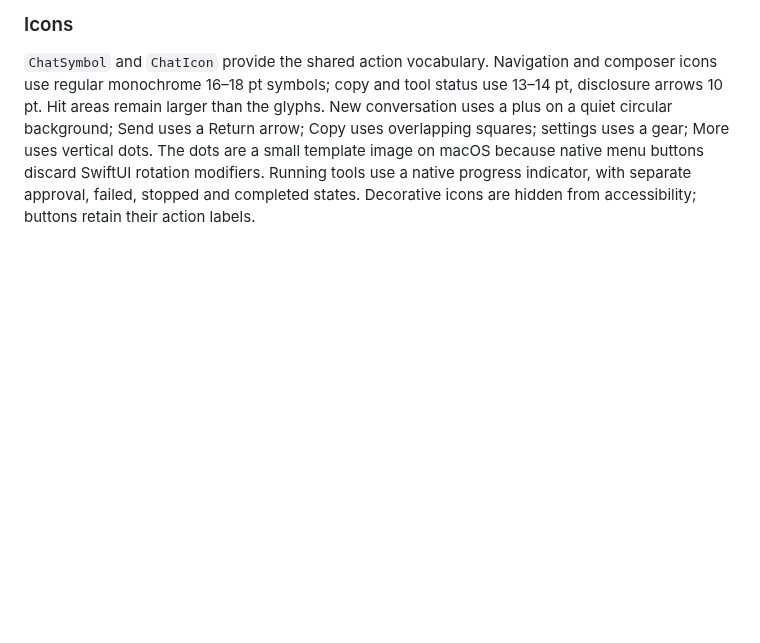
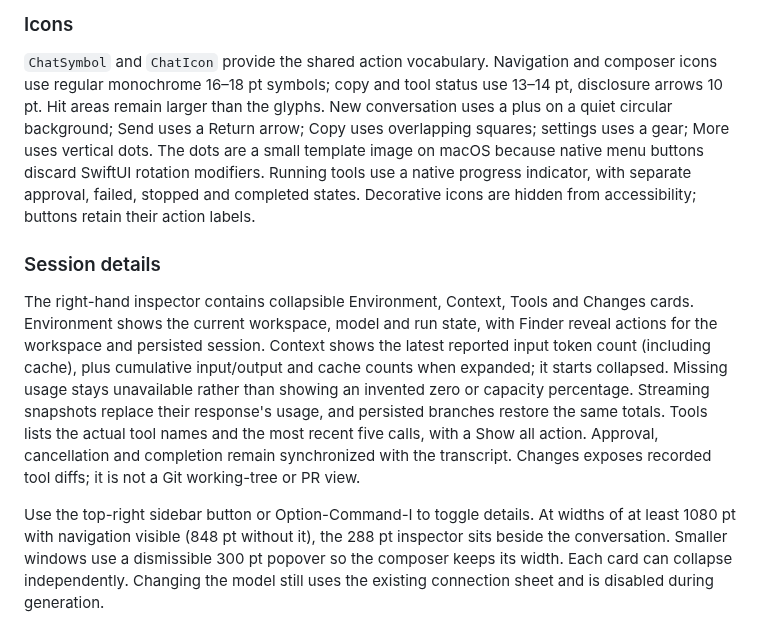
Before and after one commit to chenqing/pi-swfit, a Markdown page: Docs/UI.md, the part around the change. Rendered like a GitHub page; blank space fills up the shorter version.

```diff
--- a/Docs/UI.md
+++ b/Docs/UI.md
@@ -99,3 +99,10 @@ The composer keeps a 12 pt gap from the transcript and a smaller 11 pt metadata
 ### Icons
 
 `ChatSymbol` and `ChatIcon` provide the shared action vocabulary. Navigation and composer icons use regular monochrome 16–18 pt symbols; copy and tool status use 13–14 pt, disclosure arrows 10 pt. Hit areas remain larger than the glyphs. New conversation uses a plus on a quiet circular background; Send uses a Return arrow; Copy uses overlapping squares; settings uses a gear; More uses vertical dots. The dots are a small template image on macOS because native menu buttons discard SwiftUI rotation modifiers. Running tools use a native progress indicator, with separate approval, failed, stopped and completed states. Decorative icons are hidden from accessibility; buttons retain their action labels.
+
+
+### Session details
+
+The right-hand inspector contains collapsible Environment, Context, Tools and Changes cards. Environment shows the current workspace, model and run state, with Finder reveal actions for the workspace and persisted session. Context shows the latest reported input token count (including cache), plus cumulative input/output and cache counts when expanded; it starts collapsed. Missing usage stays unavailable rather than showing an invented zero or capacity percentage. Streaming snapshots replace their response's usage, and persisted branches restore the same totals. Tools lists the actual tool names and the most recent five calls, with a Show all action. Approval, cancellation and completion remain synchronized with the transcript. Changes exposes recorded tool diffs; it is not a Git working-tree or PR view.
+
+Use the top-right sidebar button or Option-Command-I to toggle details. At widths of at least 1080 pt with navigation visible (848 pt without it), the 288 pt inspector sits beside the conversation. Smaller windows use a dismissible 300 pt popover so the composer keeps its width. Each card can collapse independently. Changing the model still uses the existing connection sheet and is disabled during generation.
```
Also changed, not shown: Docs/VALIDATION.md (+6 -0 lines), README.md (+8 -1 lines), Docs/Images/pi-swift-details.png (added), 8 other files.
